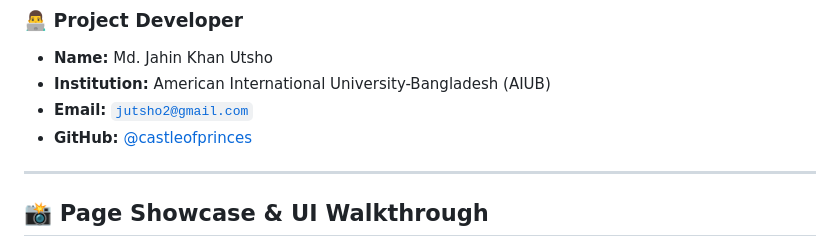
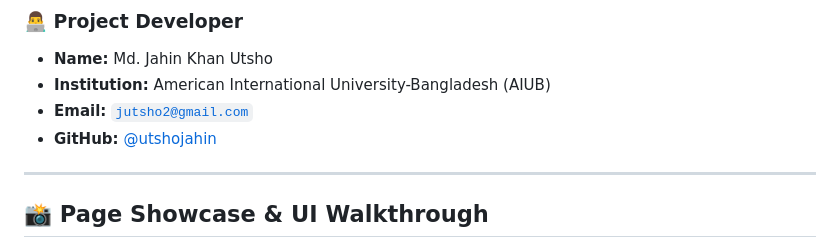
Before and after one commit to utshojahin/Web-Technologies-Section-F-Spring-2024-25, a Markdown page: README.md, the part around the change. Rendered like a GitHub page.

```diff
--- a/README.md
+++ b/README.md
@@ -51,7 +51,7 @@ This project was developed under the academic guidance and supervision of:
 - **Name:** Md. Jahin Khan Utsho
 - **Institution:** American International University-Bangladesh (AIUB)
 - **Email:** [`jutsho2@gmail.com`](mailto:jutsho2@gmail.com)
-- **GitHub:** [@castleofprinces](https://github.com/castleofprinces)
+- **GitHub:** [@utshojahin](https://github.com/utshojahin)
 
 ---
 
```
